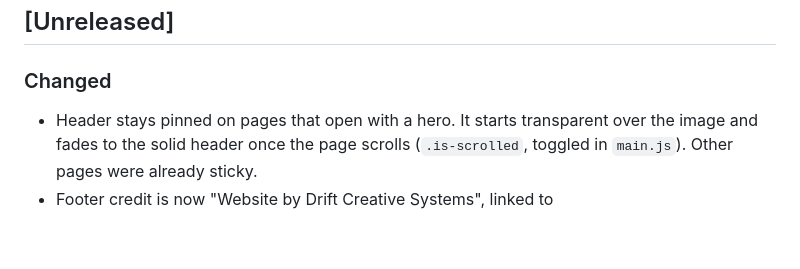
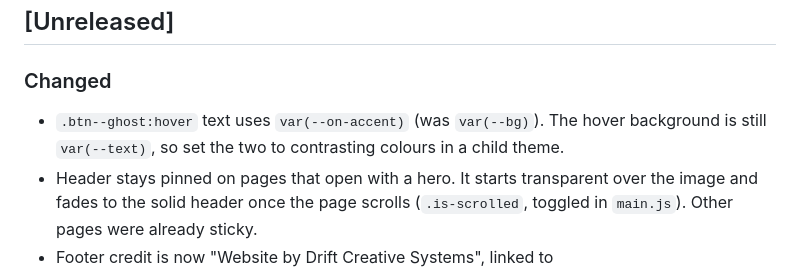
Before and after one commit to drift-creative-systems/encore-theme, a Markdown page: CHANGELOG.md, the part around the change. GitHub-like rendering; blank space fills up the shorter version.

Commit message:
docs: changelog for ghost button hover
Co-Authored-By: Claude Opus 5.5 <noreply@anthropic.com>

```diff
--- a/CHANGELOG.md
+++ b/CHANGELOG.md
@@ -5,6 +5,7 @@ Format: [Keep a Changelog](https://keepachangelog.com/en/1.1.0/). Versioning: [S
 ## [Unreleased]
 
 ### Changed
+- `.btn--ghost:hover` text uses `var(--on-accent)` (was `var(--bg)`). The hover background is still `var(--text)`, so set the two to contrasting colours in a child theme.
 - Header stays pinned on pages that open with a hero. It starts transparent over the image and fades to the solid header once the page scrolls (`.is-scrolled`, toggled in `main.js`). Other pages were already sticky.
 - Footer credit is now "Website by Drift Creative Systems", linked to https://driftcreativesystems.co.uk/. Author URI points there too.
 
```
